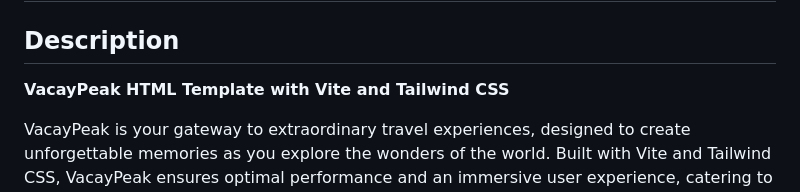
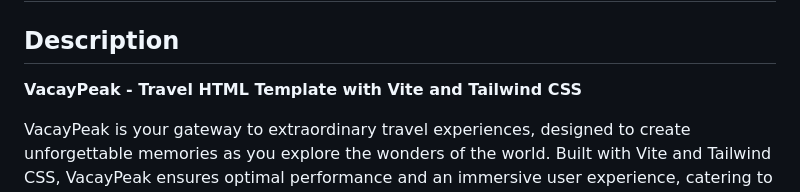
Before and after one commit to shakib-mia/vacaypeak, a Markdown page: README.md, the part around the change. GitHub-like rendering.

```diff
--- a/README.md
+++ b/README.md
@@ -2,7 +2,7 @@
 
 ## Description
 
-**VacayPeak HTML Template with Vite and Tailwind CSS**
+**VacayPeak - Travel HTML Template with Vite and Tailwind CSS**
 
 VacayPeak is your gateway to extraordinary travel experiences, designed to create unforgettable memories as you explore the wonders of the world. Built with Vite and Tailwind CSS, VacayPeak ensures optimal performance and an immersive user experience, catering to travelers seeking customized, seamless, and stress-free holidays.
 
```
